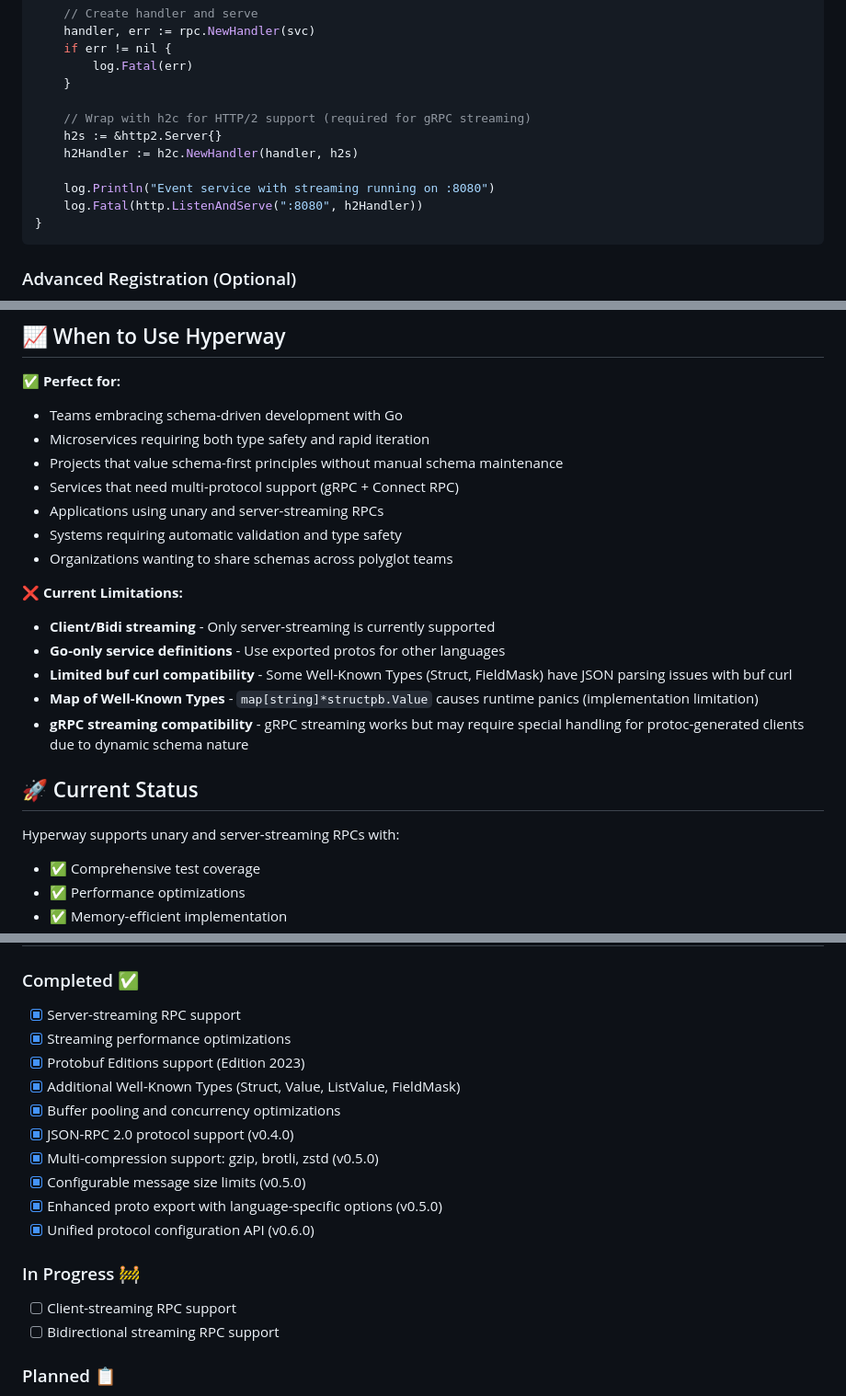
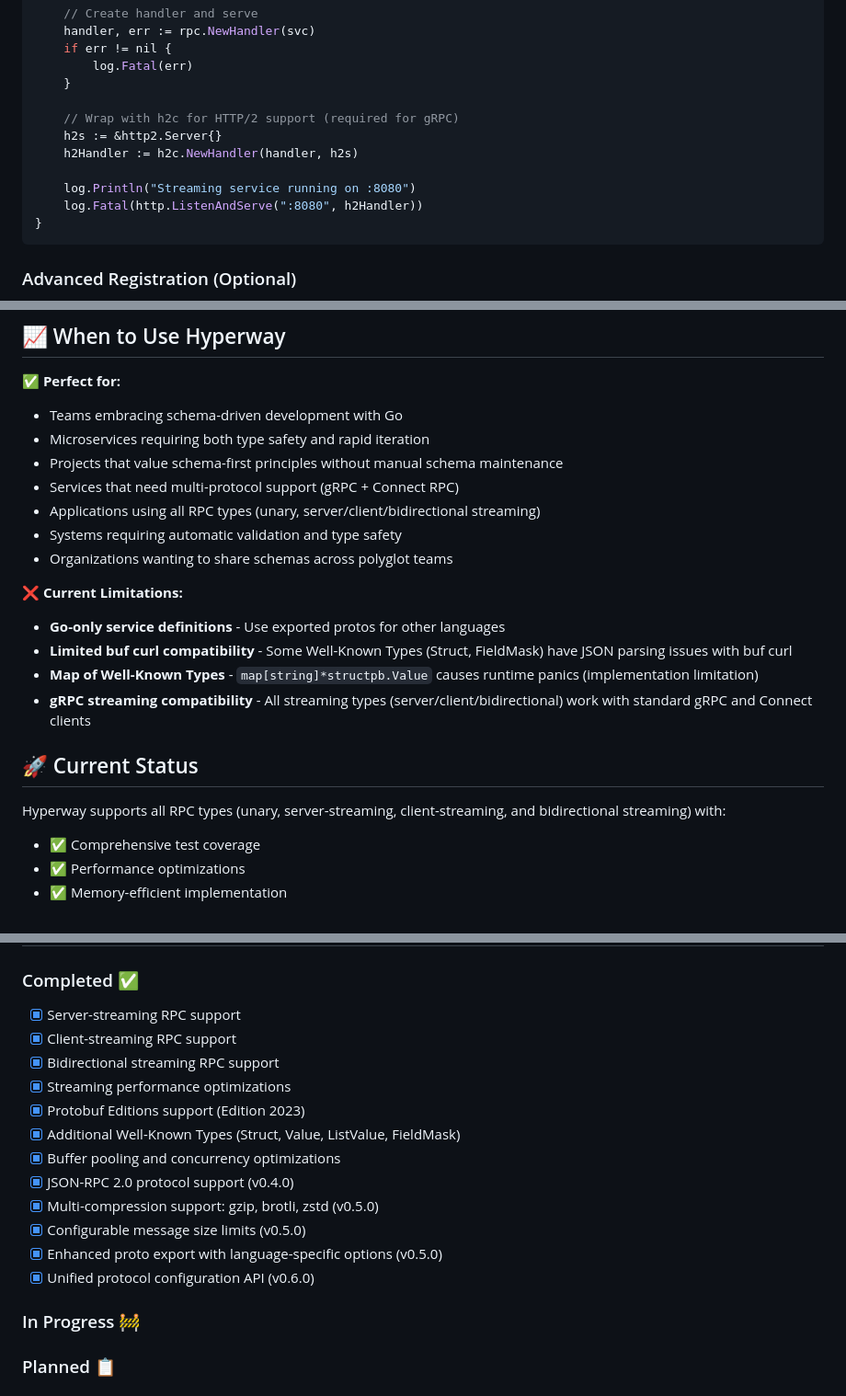
Before and after one commit to i2y/hyperway, a Markdown page: README.md, 3 parts joined by grey strips. Shown at 92% size. Drawn GitHub-style.

````diff
--- a/README.md
+++ b/README.md
@@ -544,11 +662,11 @@ func main() {
         log.Fatal(err)
     }
 
-    // Wrap with h2c for HTTP/2 support (required for gRPC streaming)
+    // Wrap with h2c for HTTP/2 support (required for gRPC)
     h2s := &http2.Server{}
     h2Handler := h2c.NewHandler(handler, h2s)
 
-    log.Println("Event service with streaming running on :8080")
+    log.Println("Streaming service running on :8080")
     log.Fatal(http.ListenAndServe(":8080", h2Handler))
 }
 ```
@@ -838,20 +956,19 @@ hyperway proto export --endpoint localhost:8080 --output ./proto
 - Microservices requiring both type safety and rapid iteration
 - Projects that value schema-first principles without manual schema maintenance
 - Services that need multi-protocol support (gRPC + Connect RPC)
-- Applications using unary and server-streaming RPCs
+- Applications using all RPC types (unary, server/client/bidirectional streaming)
 - Systems requiring automatic validation and type safety
 - Organizations wanting to share schemas across polyglot teams
 
 ❌ **Current Limitations:**
-- **Client/Bidi streaming** - Only server-streaming is currently supported
 - **Go-only service definitions** - Use exported protos for other languages
 - **Limited buf curl compatibility** - Some Well-Known Types (Struct, FieldMask) have JSON parsing issues with buf curl
 - **Map of Well-Known Types** - `map[string]*structpb.Value` causes runtime panics (implementation limitation)
-- **gRPC streaming compatibility** - gRPC streaming works but may require special handling for protoc-generated clients due to dynamic schema nature
+- **gRPC streaming compatibility** - All streaming types (server/client/bidirectional) work with standard gRPC and Connect clients
 
 ## 🚀 Current Status
 
-Hyperway supports unary and server-streaming RPCs with:
+Hyperway supports all RPC types (unary, server-streaming, client-streaming, and bidirectional streaming) with:
 - ✅ Comprehensive test coverage
 - ✅ Performance optimizations
 - ✅ Memory-efficient implementation
@@ -899,6 +1015,8 @@ MIT License - see [LICENSE](LICENSE) file for details.
 
 ### Completed ✅
 - [x] Server-streaming RPC support
+- [x] Client-streaming RPC support
+- [x] Bidirectional streaming RPC support
 - [x] Streaming performance optimizations
 - [x] Protobuf Editions support (Edition 2023)
 - [x] Additional Well-Known Types (Struct, Value, ListValue, FieldMask)
@@ -910,8 +1028,6 @@ MIT License - see [LICENSE](LICENSE) file for details.
 - [x] Unified protocol configuration API (v0.6.0)
 
 ### In Progress 🚧
-- [ ] Client-streaming RPC support
-- [ ] Bidirectional streaming RPC support
 
 ### Planned 📋
 - [ ] Metrics and tracing integration (OpenTelemetry)
````
Also changed, not shown: other parts of README.md (+153 -36 lines).
